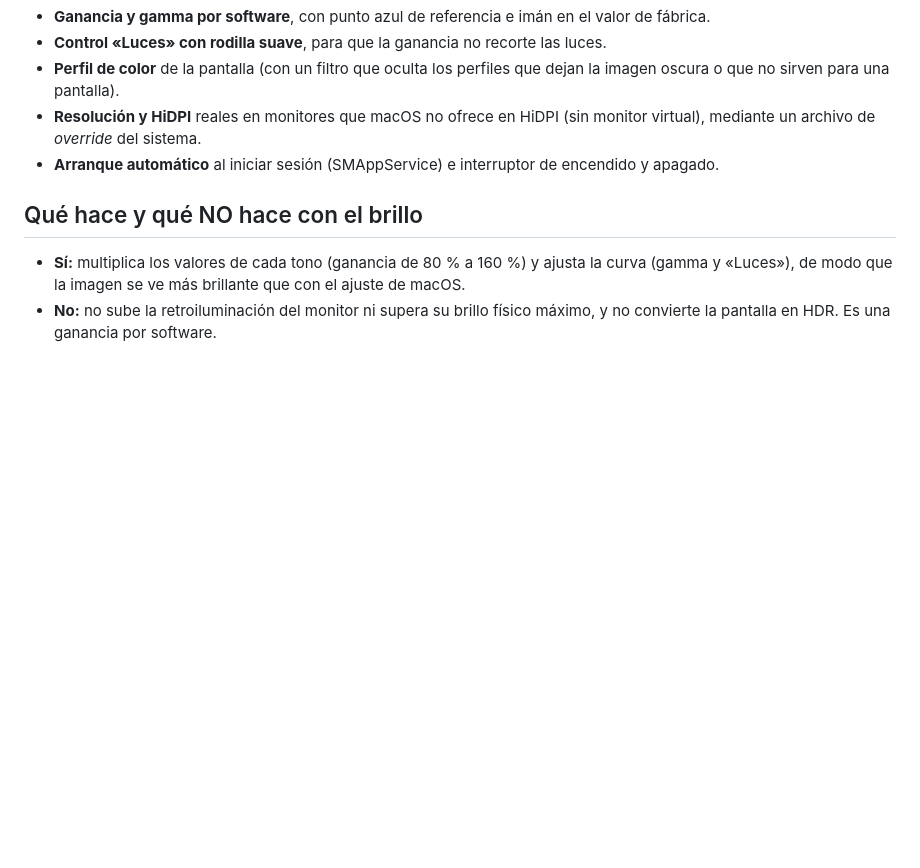
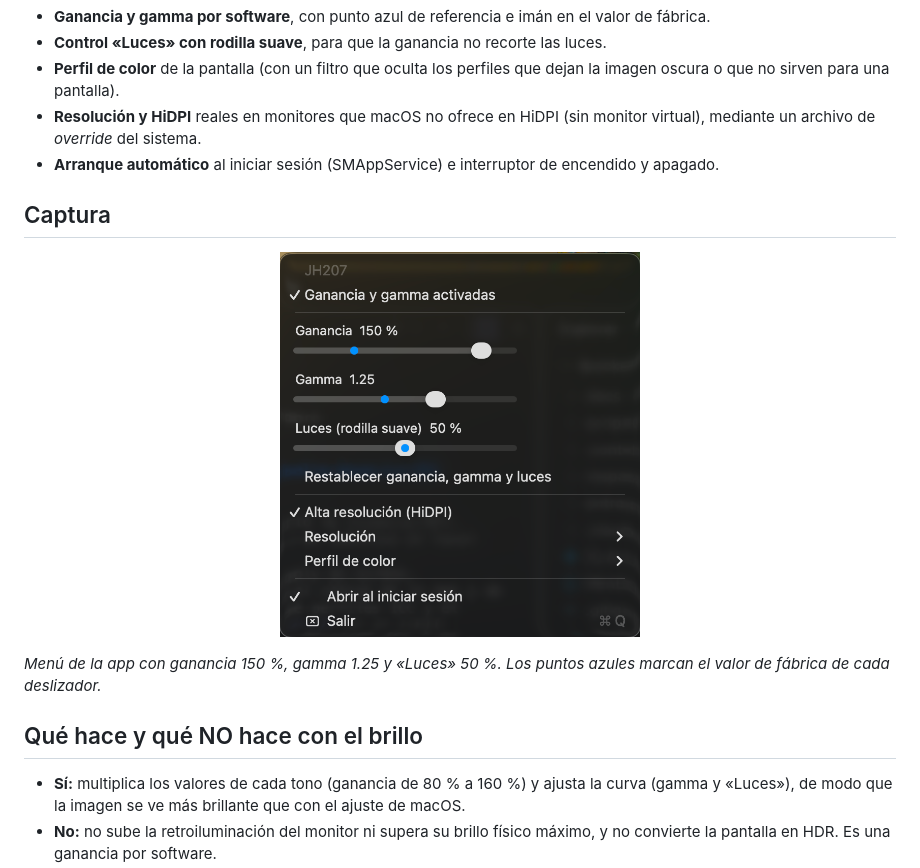
Before and after one commit to JonathanFVC/Aumentar-Brillo-Pantalla-Generica-MAC, a Markdown page: README.md, the part around the change. Drawn GitHub-style; pictures changed too: capturas/menu-app.png (added); blank space fills up the shorter version.

Commit message:
Agrega captura del menú al README

```diff
--- a/README.md
+++ b/README.md
@@ -7,6 +7,14 @@ App de barra de menú para macOS pensada para **monitores externos genéricos**
 - **Perfil de color** de la pantalla (con un filtro que oculta los perfiles que dejan la imagen oscura o que no sirven para una pantalla).
 - **Resolución y HiDPI** reales en monitores que macOS no ofrece en HiDPI (sin monitor virtual), mediante un archivo de *override* del sistema.
 - **Arranque automático** al iniciar sesión (SMAppService) e interruptor de encendido y apagado.
+
+## Captura
+
+<p align="center">
+  <img src="capturas/menu-app.png" alt="Menú de la app en la barra de menú: ganancia, gamma, luces con rodilla suave, HiDPI, resolución, perfil de color y arranque al iniciar sesión" width="360">
+</p>
+
+_Menú de la app con ganancia 150 %, gamma 1.25 y «Luces» 50 %. Los puntos azules marcan el valor de fábrica de cada deslizador._
 
 ## Qué hace y qué NO hace con el brillo
 
```
